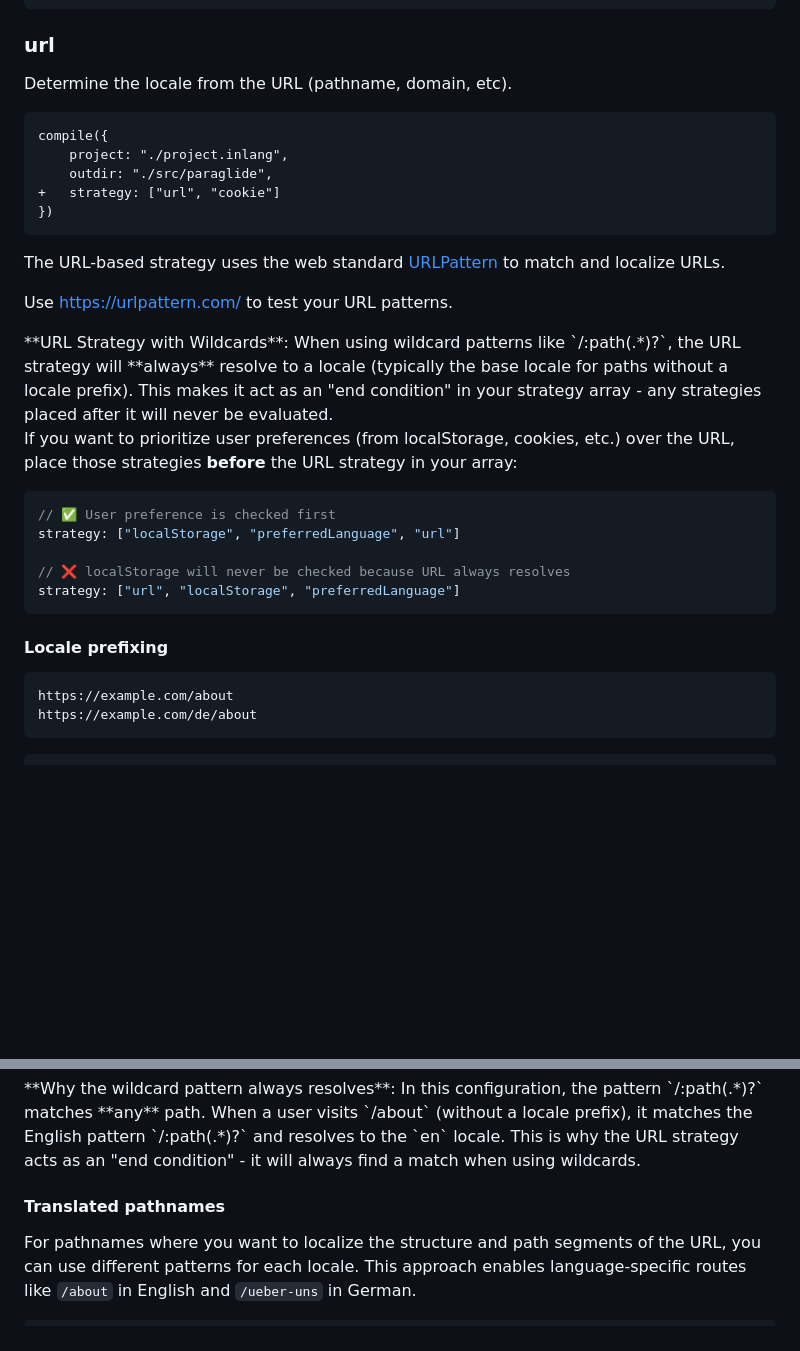
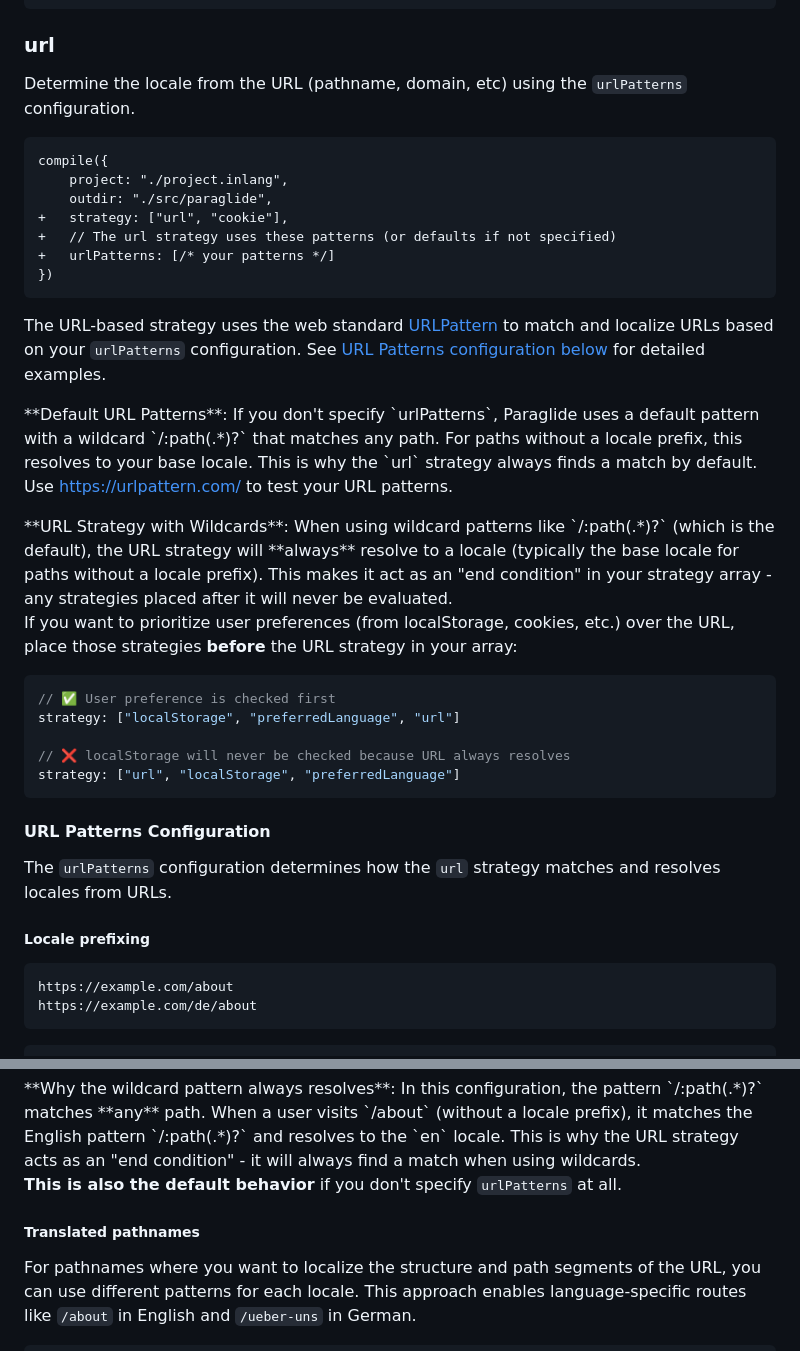
Before and after one commit to opral/inlang-paraglide-js, a Markdown page: docs/strategy.md, 2 parts joined by grey strips. Drawn GitHub-style; blank space fills up the shorter version.

````diff
--- a/docs/strategy.md
+++ b/docs/strategy.md
@@ -131,22 +131,28 @@ compile({
 
 ### url
 
-Determine the locale from the URL (pathname, domain, etc).
+Determine the locale from the URL (pathname, domain, etc) using the `urlPatterns` configuration.
 
 ```diff
 compile({
 	project: "./project.inlang",
 	outdir: "./src/paraglide",
-+	strategy: ["url", "cookie"]
++	strategy: ["url", "cookie"],
++	// The url strategy uses these patterns (or defaults if not specified)
++	urlPatterns: [/* your patterns */]
 })
 ```
 
-The URL-based strategy uses the web standard [URLPattern](https://developer.mozilla.org/en-US/docs/Web/API/URL_Pattern_API) to match and localize URLs.
+The URL-based strategy uses the web standard [URLPattern](https://developer.mozilla.org/en-US/docs/Web/API/URL_Pattern_API) to match and localize URLs based on your `urlPatterns` configuration. See [URL Patterns configuration below](#locale-prefixing) for detailed examples.
+
+<doc-callout type="info">
+**Default URL Patterns**: If you don't specify `urlPatterns`, Paraglide uses a default pattern with a wildcard `/:path(.*)?` that matches any path. For paths without a locale prefix, this resolves to your base locale. This is why the `url` strategy always finds a match by default.
+</doc-callout>
 
 <doc-callout type="tip">Use https://urlpattern.com/ to test your URL patterns.</doc-callout>
 
 <doc-callout type="warning">
-**URL Strategy with Wildcards**: When using wildcard patterns like `/:path(.*)?`, the URL strategy will **always** resolve to a locale (typically the base locale for paths without a locale prefix). This makes it act as an "end condition" in your strategy array - any strategies placed after it will never be evaluated.
+**URL Strategy with Wildcards**: When using wildcard patterns like `/:path(.*)?` (which is the default), the URL strategy will **always** resolve to a locale (typically the base locale for paths without a locale prefix). This makes it act as an "end condition" in your strategy array - any strategies placed after it will never be evaluated.
 
 If you want to prioritize user preferences (from localStorage, cookies, etc.) over the URL, place those strategies **before** the URL strategy in your array:
 
@@ -159,7 +165,11 @@ strategy: ["url", "localStorage", "preferredLanguage"]
 ```
 </doc-callout>
 
-#### Locale prefixing
+#### URL Patterns Configuration
+
+The `urlPatterns` configuration determines how the `url` strategy matches and resolves locales from URLs.
+
+##### Locale prefixing
 
 ```
 https://example.com/about
@@ -186,9 +196,11 @@ compile({
 
 <doc-callout type="info">
 **Why the wildcard pattern always resolves**: In this configuration, the pattern `/:path(.*)?` matches **any** path. When a user visits `/about` (without a locale prefix), it matches the English pattern `/:path(.*)?` and resolves to the `en` locale. This is why the URL strategy acts as an "end condition" - it will always find a match when using wildcards.
+
+**This is also the default behavior** if you don't specify `urlPatterns` at all.
 </doc-callout>
 
-#### Translated pathnames
+##### Translated pathnames
 
 For pathnames where you want to localize the structure and path segments of the URL, you can use different patterns for each locale. This approach enables language-specific routes like `/about` in English and `/ueber-uns` in German.
 
````
Also changed, not shown: other parts of docs/strategy.md (+8 -8 lines).
